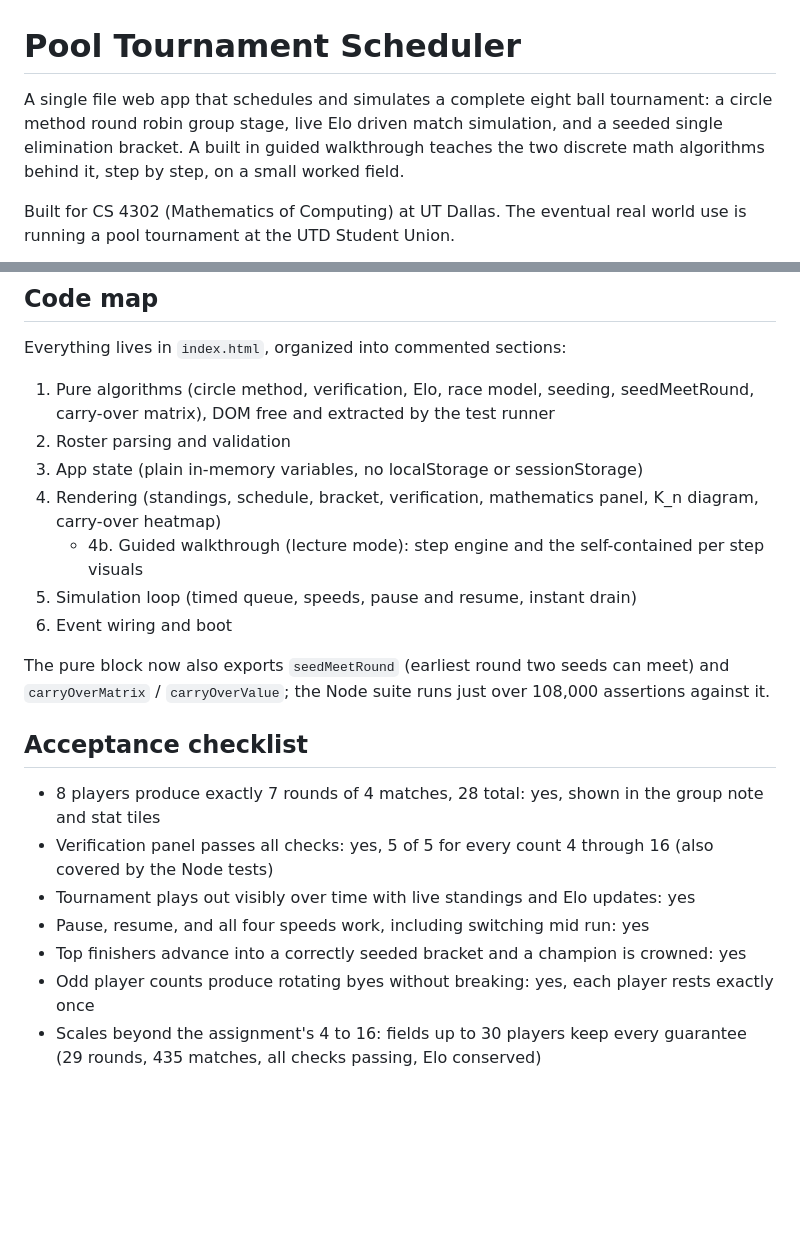
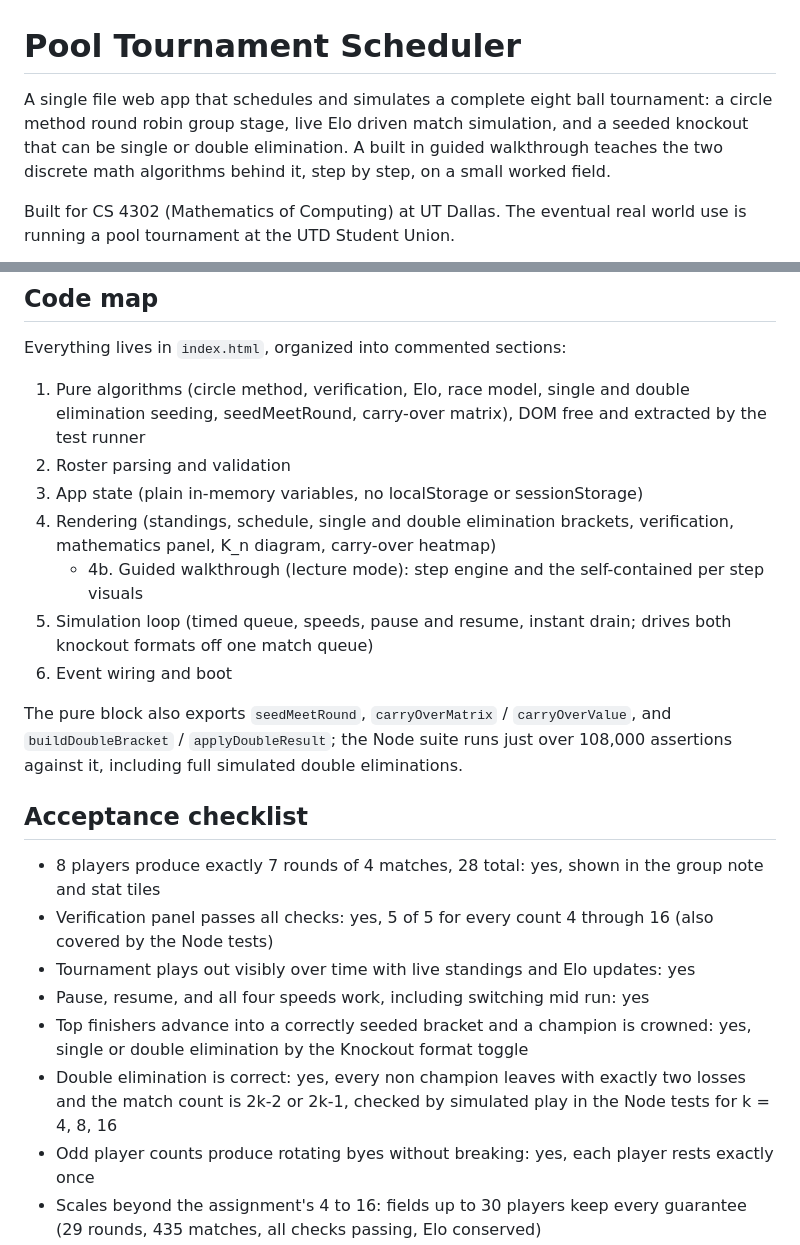
Before and after one commit to AyroEscobar/pool-tournament-system, a Markdown page: README.md, 2 parts joined by grey strips. GitHub-like rendering; blank space fills up the shorter version.

Commit message:
Document double elimination in the README (math, construction, and the format toggle)

```diff
--- a/README.md
+++ b/README.md
@@ -1,6 +1,6 @@
 # Pool Tournament Scheduler
 
-A single file web app that schedules and simulates a complete eight ball tournament: a circle method round robin group stage, live Elo driven match simulation, and a seeded single elimination bracket. A built in guided walkthrough teaches the two discrete math algorithms behind it, step by step, on a small worked field.
+A single file web app that schedules and simulates a complete eight ball tournament: a circle method round robin group stage, live Elo driven match simulation, and a seeded knockout that can be single or double elimination. A built in guided walkthrough teaches the two discrete math algorithms behind it, step by step, on a small worked field.
 
 Built for CS 4302 (Mathematics of Computing) at UT Dallas. The eventual real world use is running a pool tournament at the UTD Student Union.
 
@@ -95,15 +103,15 @@ The circle method is correct but maximally unbalanced with respect to the carry-
 
 Everything lives in `index.html`, organized into commented sections:
 
-1. Pure algorithms (circle method, verification, Elo, race model, seeding, seedMeetRound, carry-over matrix), DOM free and extracted by the test runner
+1. Pure algorithms (circle method, verification, Elo, race model, single and double elimination seeding, seedMeetRound, carry-over matrix), DOM free and extracted by the test runner
 2. Roster parsing and validation
 3. App state (plain in-memory variables, no localStorage or sessionStorage)
-4. Rendering (standings, schedule, bracket, verification, mathematics panel, K_n diagram, carry-over heatmap)
+4. Rendering (standings, schedule, single and double elimination brackets, verification, mathematics panel, K_n diagram, carry-over heatmap)
    - 4b. Guided walkthrough (lecture mode): step engine and the self-contained per step visuals
-5. Simulation loop (timed queue, speeds, pause and resume, instant drain)
+5. Simulation loop (timed queue, speeds, pause and resume, instant drain; drives both knockout formats off one match queue)
 6. Event wiring and boot
 
-The pure block now also exports `seedMeetRound` (earliest round two seeds can meet) and `carryOverMatrix` / `carryOverValue`; the Node suite runs just over 108,000 assertions against it.
+The pure block also exports `seedMeetRound`, `carryOverMatrix` / `carryOverValue`, and `buildDoubleBracket` / `applyDoubleResult`; the Node suite runs just over 108,000 assertions against it, including full simulated double eliminations.
 
 ## Acceptance checklist
 
@@ -111,7 +119,8 @@ The pure block now also exports `seedMeetRound` (earliest round two seeds can me
 - Verification panel passes all checks: yes, 5 of 5 for every count 4 through 16 (also covered by the Node tests)
 - Tournament plays out visibly over time with live standings and Elo updates: yes
 - Pause, resume, and all four speeds work, including switching mid run: yes
-- Top finishers advance into a correctly seeded bracket and a champion is crowned: yes
+- Top finishers advance into a correctly seeded bracket and a champion is crowned: yes, single or double elimination by the Knockout format toggle
+- Double elimination is correct: yes, every non champion leaves with exactly two losses and the match count is 2k-2 or 2k-1, checked by simulated play in the Node tests for k = 4, 8, 16
 - Odd player counts produce rotating byes without breaking: yes, each player rests exactly once
 - Scales beyond the assignment's 4 to 16: fields up to 30 players keep every guarantee (29 rounds, 435 matches, all checks passing, Elo conserved)
 - Mathematics panel explains the one-factorization, the Elo formula with a live worked example, and the seeding rule: yes
```
Also changed, not shown: other parts of README.md (+9 -1 lines).
